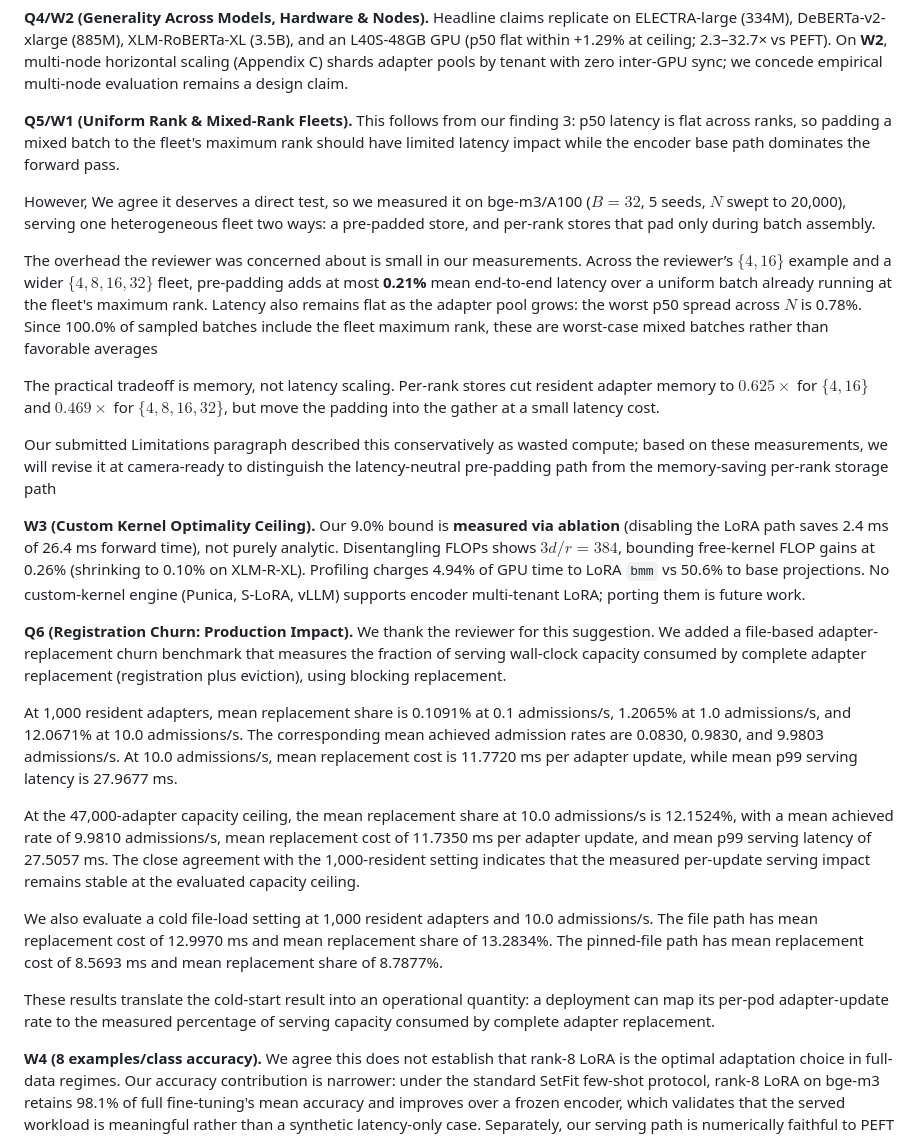
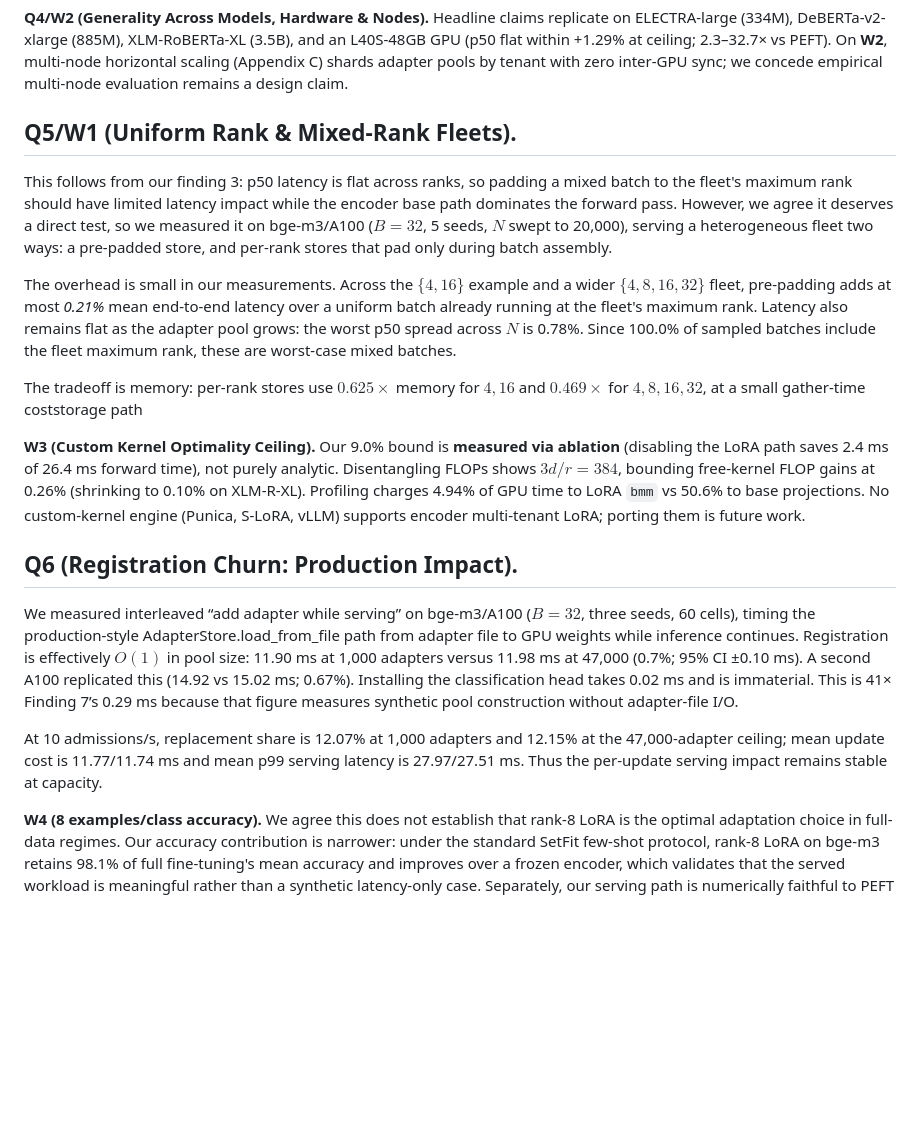
Before and after one commit to ashutoshrdwivedi/lora_scaling, a Markdown page: rebuttal/parts/part3_yeZ9.md, the part around the change. Rendered like a GitHub page; blank space fills up the shorter version.

Commit message:
updated q5 / q6

```diff
--- a/rebuttal/parts/part3_yeZ9.md
+++ b/rebuttal/parts/part3_yeZ9.md
@@ -6,28 +6,20 @@ We thank Reviewer yeZ9 for an exceptionally thorough, insightful review. We addr
 
 **Q4/W2 (Generality Across Models, Hardware & Nodes).** Headline claims replicate on ELECTRA-large (334M), DeBERTa-v2-xlarge (885M), XLM-RoBERTa-XL (3.5B), and an L40S-48GB GPU (p50 flat within +1.29% at ceiling; 2.3–32.7× vs PEFT). On **W2**, multi-node horizontal scaling (Appendix C) shards adapter pools by tenant with zero inter-GPU sync; we concede empirical multi-node evaluation remains a design claim.
 
-**Q5/W1 (Uniform Rank & Mixed-Rank Fleets).** This follows from our finding 3: p50 latency is flat across ranks, so padding a mixed batch to the fleet's maximum rank should have limited latency impact while the encoder base path dominates the forward pass.
+## Q5/W1 (Uniform Rank & Mixed-Rank Fleets).
+This follows from our finding 3: p50 latency is flat across ranks, so padding a mixed batch to the fleet's maximum rank should have limited latency impact while the encoder base path dominates the forward pass. However, we agree it deserves a direct test, so we measured it on bge-m3/A100 ($B{=}32$, 5 seeds, $N$ swept to 20,000), serving a heterogeneous fleet two ways: a pre-padded store, and per-rank stores that pad only during batch assembly.
 
-However, We agree it deserves a direct test, so we measured it on bge-m3/A100 ($B{=}32$, 5 seeds, $N$ swept to 20,000), serving one heterogeneous fleet two ways: a pre-padded store, and per-rank stores that pad only during batch assembly.
+The overhead is small in our measurements. Across the $\{4,16\}$ example and a wider $\{4,8,16,32\}$ fleet, pre-padding adds at most *0.21%* mean end-to-end latency over a uniform batch already running at the fleet's maximum rank. Latency also remains flat as the adapter pool grows: the worst p50 spread across $N$ is 0.78%. Since 100.0% of sampled batches include the fleet maximum rank, these are worst-case mixed batches.
 
-The overhead the reviewer was concerned about is small in our measurements. Across the reviewer’s $\{4,16\}$ example and a wider $\{4,8,16,32\}$ fleet, pre-padding adds at most **0.21%** mean end-to-end latency over a uniform batch already running at the fleet's maximum rank. Latency also remains flat as the adapter pool grows: the worst p50 spread across $N$ is 0.78%. Since 100.0% of sampled batches include the fleet maximum rank, these are worst-case mixed
-batches rather than favorable averages
-
- The practical tradeoff is memory, not latency scaling. Per-rank stores cut resident adapter memory to $0.625\times$ for $\{4,16\}$ and $0.469\times$ for $\{4,8,16,32\}$, but move the padding into the gather at a small latency cost.
-
- Our submitted Limitations paragraph described this conservatively as wasted compute; based on these measurements, we will revise it at camera-ready to distinguish the latency-neutral pre-padding path from the memory-saving per-rank storage path
+The tradeoff is memory: per-rank stores use $0.625\times$ memory for ${4,16}$ and $0.469\times$ for ${4,8,16,32}$, at a small gather-time coststorage path
 
 **W3 (Custom Kernel Optimality Ceiling).** Our 9.0% bound is **measured via ablation** (disabling the LoRA path saves 2.4 ms of 26.4 ms forward time), not purely analytic. Disentangling FLOPs shows $3d/r = 384$, bounding free-kernel FLOP gains at 0.26% (shrinking to 0.10% on XLM-R-XL). Profiling charges 4.94% of GPU time to LoRA `bmm` vs 50.6% to base projections. No custom-kernel engine (Punica, S-LoRA, vLLM) supports encoder multi-tenant LoRA; porting them is future work.
 
-**Q6 (Registration Churn: Production Impact).** We thank the reviewer for this suggestion. We added a file-based adapter-replacement churn benchmark that measures the fraction of serving wall-clock capacity consumed by complete adapter replacement (registration plus eviction), using blocking replacement.
+## Q6 (Registration Churn: Production Impact).
+We measured interleaved “add adapter while serving” on bge-m3/A100 ($B{=}32$, three seeds, 60 cells), timing the production-style AdapterStore.load_from_file path from adapter file to GPU weights while inference continues. Registration is effectively $O(1)$ in pool size: 11.90 ms at 1,000 adapters versus 11.98 ms at 47,000 (0.7%; 95% CI ±0.10 ms). A second A100 replicated this (14.92 vs 15.02 ms; 0.67%). Installing the classification head takes 0.02 ms and is immaterial.
+This is 41× Finding 7’s 0.29 ms because that figure measures synthetic pool construction without adapter-file I/O.
 
-At 1,000 resident adapters, mean replacement share is 0.1091% at 0.1 admissions/s, 1.2065% at 1.0 admissions/s, and 12.0671% at 10.0 admissions/s. The corresponding mean achieved admission rates are 0.0830, 0.9830, and 9.9803 admissions/s. At 10.0 admissions/s, mean replacement cost is 11.7720 ms per adapter update, while mean p99 serving latency is 27.9677 ms.
-
-At the 47,000-adapter capacity ceiling, the mean replacement share at 10.0 admissions/s is 12.1524%, with a mean achieved rate of 9.9810 admissions/s, mean replacement cost of 11.7350 ms per adapter update, and mean p99 serving latency of 27.5057 ms. The close agreement with the 1,000-resident setting indicates that the measured per-update serving impact remains stable at the evaluated capacity ceiling.
-
-We also evaluate a cold file-load setting at 1,000 resident adapters and 10.0 admissions/s. The file path has mean replacement cost of 12.9970 ms and mean replacement share of 13.2834%. The pinned-file path has mean replacement cost of 8.5693 ms and mean replacement share of 8.7877%.
-
-These results translate the cold-start result into an operational quantity: a deployment can map its per-pod adapter-update rate to the measured percentage of serving capacity consumed by complete adapter replacement.
+At 10 admissions/s, replacement share is 12.07% at 1,000 adapters and 12.15% at the 47,000-adapter ceiling; mean update cost is 11.77/11.74 ms and mean p99 serving latency is 27.97/27.51 ms. Thus the per-update serving impact remains stable at capacity.
 
 **W4 (8 examples/class accuracy).** We agree this does not establish that rank-8 LoRA is the optimal adaptation choice in full-data regimes. Our accuracy contribution is narrower: under the standard SetFit few-shot protocol, rank-8 LoRA
   on bge-m3 retains 98.1% of full fine-tuning's mean accuracy and improves over a frozen encoder, which validates that the served workload is meaningful rather than a synthetic latency-only case. Separately, our serving path is numerically
```
